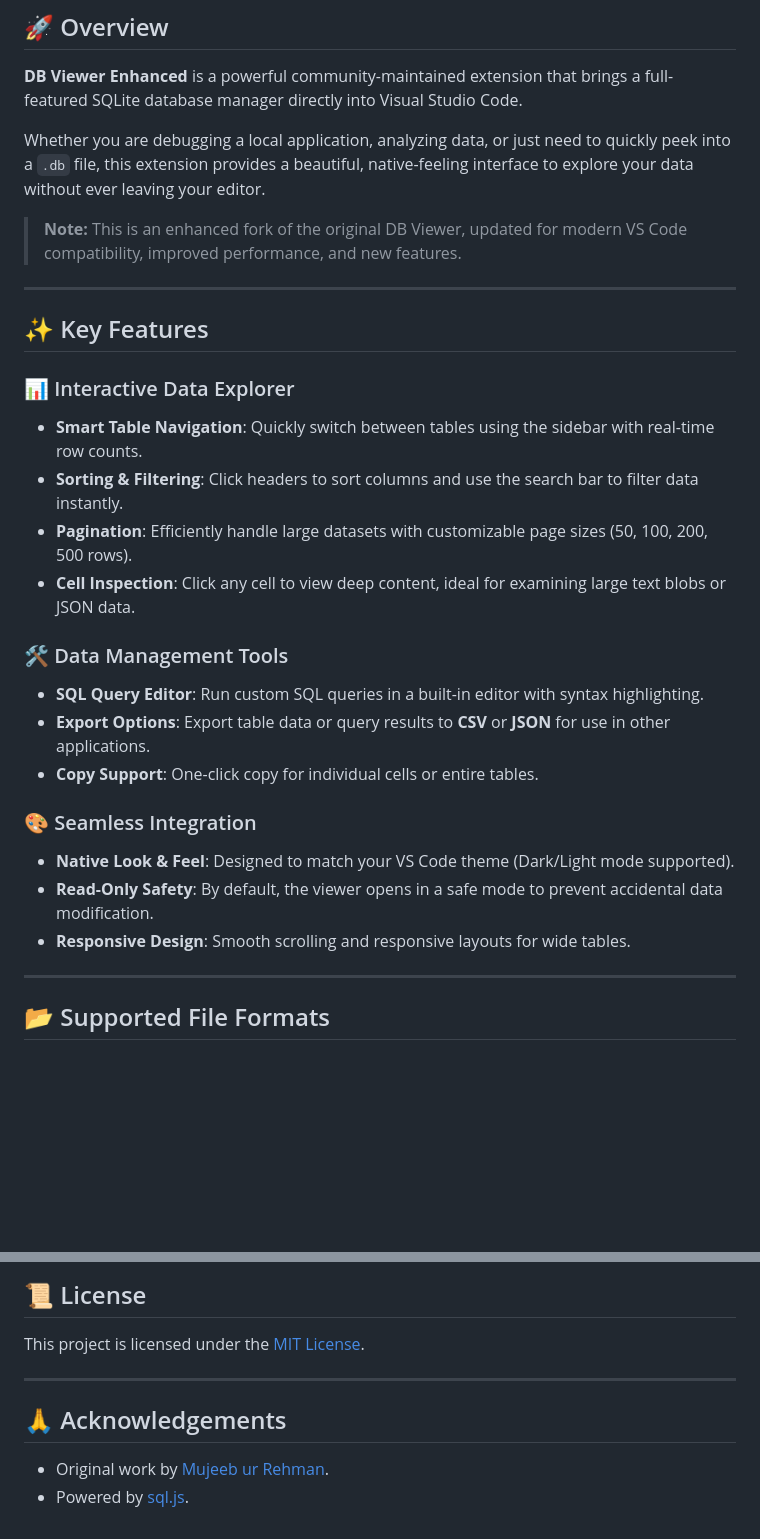
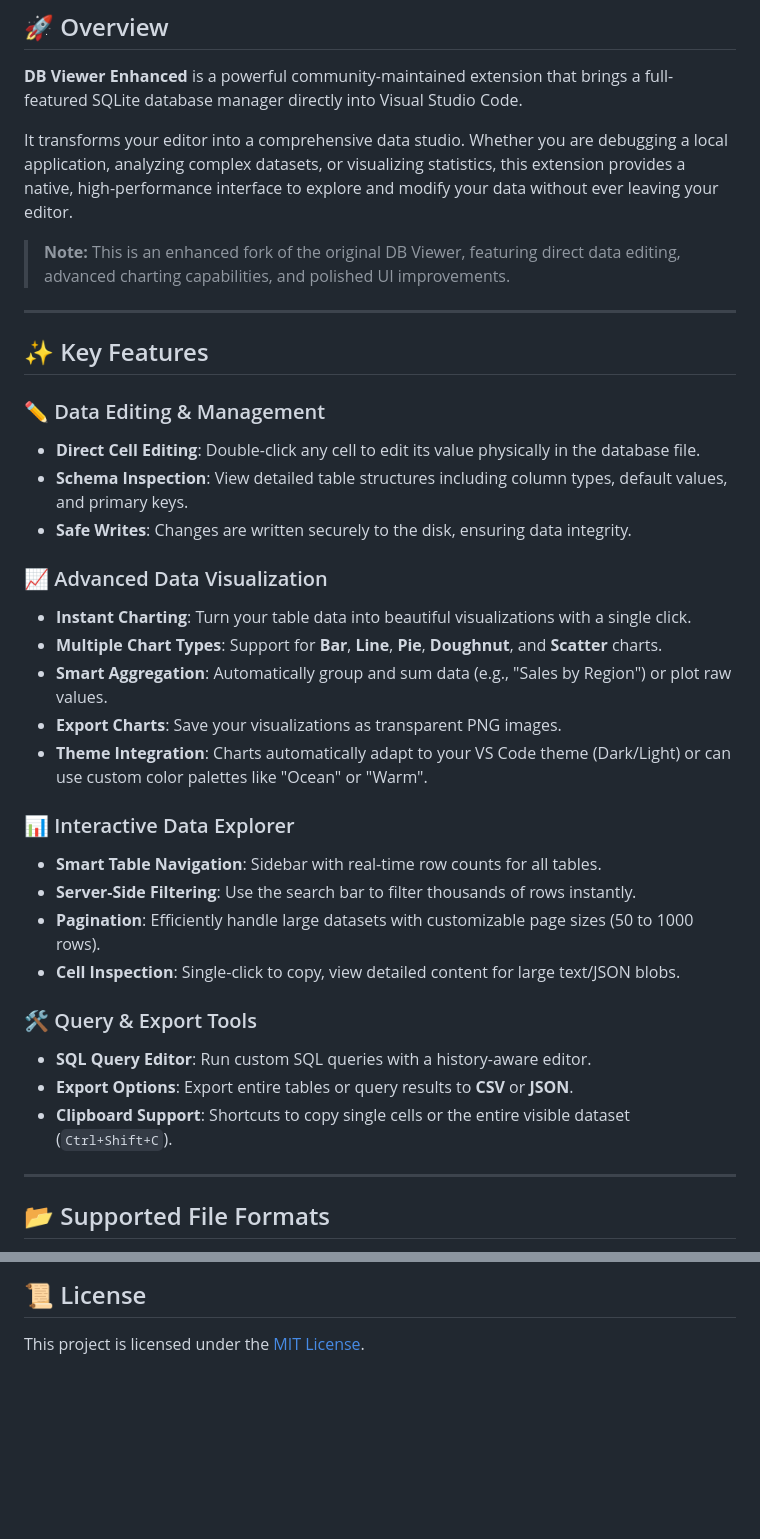
Before and after one commit to stopper2408/db-viewer, a Markdown page: README.md, 2 parts joined by grey strips. GitHub-like rendering; blank space fills up the shorter version.

Commit message:
Improve README.md

```diff
--- a/README.md
+++ b/README.md
@@ -12,29 +12,36 @@
 
 **DB Viewer Enhanced** is a powerful community-maintained extension that brings a full-featured SQLite database manager directly into Visual Studio Code.
 
-Whether you are debugging a local application, analyzing data, or just need to quickly peek into a `.db` file, this extension provides a beautiful, native-feeling interface to explore your data without ever leaving your editor.
+It transforms your editor into a comprehensive data studio. Whether you are debugging a local application, analyzing complex datasets, or visualizing statistics, this extension provides a native, high-performance interface to explore and modify your data without ever leaving your editor.
 
-> **Note:** This is an enhanced fork of the original DB Viewer, updated for modern VS Code compatibility, improved performance, and new features.
+> **Note:** This is an enhanced fork of the original DB Viewer, featuring direct data editing, advanced charting capabilities, and polished UI improvements.
 
 ---
 
 ## ✨ Key Features
 
+### ✏️ Data Editing & Management
+*   **Direct Cell Editing**: Double-click any cell to edit its value physically in the database file.
+*   **Schema Inspection**: View detailed table structures including column types, default values, and primary keys.
+*   **Safe Writes**: Changes are written securely to the disk, ensuring data integrity.
+
+### 📈 Advanced Data Visualization
+*   **Instant Charting**: Turn your table data into beautiful visualizations with a single click.
+*   **Multiple Chart Types**: Support for **Bar**, **Line**, **Pie**, **Doughnut**, and **Scatter** charts.
+*   **Smart Aggregation**: Automatically group and sum data (e.g., "Sales by Region") or plot raw values.
+*   **Export Charts**: Save your visualizations as transparent PNG images.
+*   **Theme Integration**: Charts automatically adapt to your VS Code theme (Dark/Light) or can use custom color palettes like "Ocean" or "Warm".
+
 ### 📊 Interactive Data Explorer
-*   **Smart Table Navigation**: Quickly switch between tables using the sidebar with real-time row counts.
-*   **Sorting & Filtering**: Click headers to sort columns and use the search bar to filter data instantly.
-*   **Pagination**: Efficiently handle large datasets with customizable page sizes (50, 100, 200, 500 rows).
-*   **Cell Inspection**: Click any cell to view deep content, ideal for examining large text blobs or JSON data.
+*   **Smart Table Navigation**: Sidebar with real-time row counts for all tables.
+*   **Server-Side Filtering**: Use the search bar to filter thousands of rows instantly.
+*   **Pagination**: Efficiently handle large datasets with customizable page sizes (50 to 1000 rows).
+*   **Cell Inspection**: Single-click to copy, view detailed content for large text/JSON blobs.
 
-### 🛠️ Data Management Tools
-*   **SQL Query Editor**: Run custom SQL queries in a built-in editor with syntax highlighting.
-*   **Export Options**: Export table data or query results to **CSV** or **JSON** for use in other applications.
-*   **Copy Support**: One-click copy for individual cells or entire tables.
-
-### 🎨 Seamless Integration
-*   **Native Look & Feel**: Designed to match your VS Code theme (Dark/Light mode supported).
-*   **Read-Only Safety**: By default, the viewer opens in a safe mode to prevent accidental data modification.
-*   **Responsive Design**: Smooth scrolling and responsive layouts for wide tables.
+### 🛠️ Query & Export Tools
+*   **SQL Query Editor**: Run custom SQL queries with a history-aware editor.
+*   **Export Options**: Export entire tables or query results to **CSV** or **JSON**.
+*   **Clipboard Support**: Shortcuts to copy single cells or the entire visible dataset (`Ctrl+Shift+C`).
 
 ---
 
@@ -102,10 +126,3 @@ We welcome contributions! If you want to run the extension locally or contribute
 ## 📜 License
 
 This project is licensed under the [MIT License](LICENSE).
-
----
-
-## 🙏 Acknowledgements
-
-*   Original work by [Mujeeb ur Rehman](https://github.com/thedatascientiist).
-*   Powered by [sql.js](https://github.com/sql-js/sql.js).
```
Also changed, not shown: other parts of README.md (+27 -10 lines).
